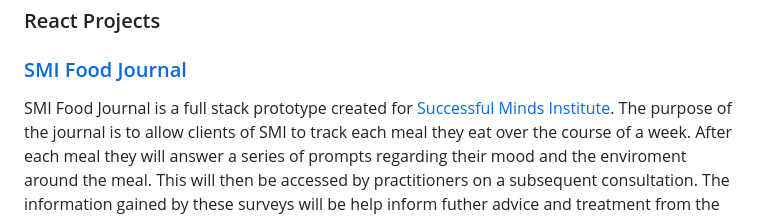
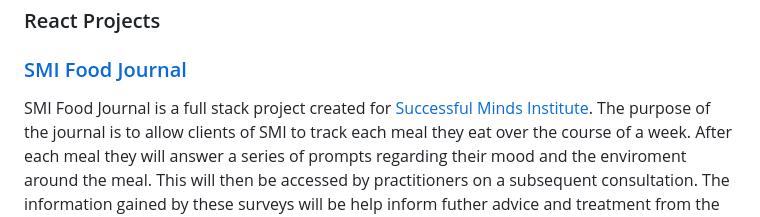
Before and after one commit to jeddnugent/jeddnugent, a Markdown page: README.md, the part around the change. Drawn GitHub-style.

```diff
--- a/README.md
+++ b/README.md
@@ -5,7 +5,7 @@
 
 ### [SMI Food Journal](https://github.com/jeddnugent/SMI-Food-Journal)
 
-SMI Food Journal is a full stack prototype created for [Successful Minds Institute](https://successfulminds.com.au).
+SMI Food Journal is a full stack project created for [Successful Minds Institute](https://successfulminds.com.au).
 The purpose of the journal is to allow clients of SMI to track each meal they eat over the course of a week. After each meal they will
 answer a series of prompts regarding their mood and the enviroment around the meal. This will then be accessed by practitioners on a subsequent consultation.
 The information gained by these surveys will be help inform futher advice and treatment from the practitioners regarding the clients weight loss journey.
```
